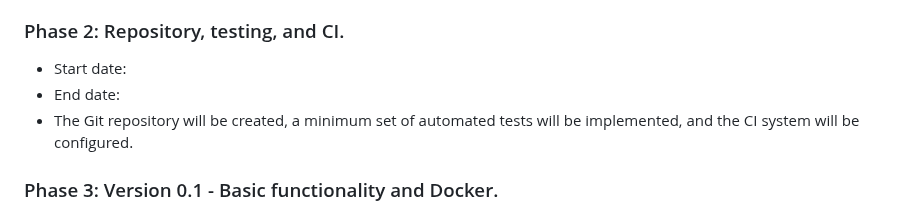
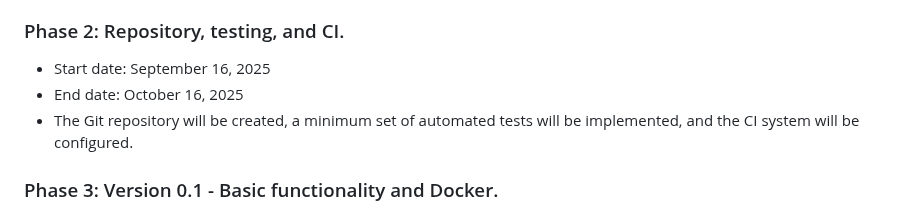
Before and after one commit to codeurjc-students/2025-QuesosBartolome, a Markdown page: README.md, the part around the change. Drawn GitHub-style.

Commit message:
Set dates for Phase 2: Repository, testing, and CI
Updated start and end dates for Phase 2 in README.

```diff
--- a/README.md
+++ b/README.md
@@ -44,8 +44,8 @@ The project will be carried out in phases, each with a defined start and end dat
 - End date: September 16, 2025
 - In this phase, the general aspects of the application will be defined, along with its functionalities, which will be divided into basic, intermediate, and advanced. The roles of the different users will also be established. Additionally, the designs of the application’s screens will be created.
 ### Phase 2: Repository, testing, and CI.
-- Start date:
-- End date:
+- Start date: September 16, 2025
+- End date: October 16, 2025
 - The Git repository will be created, a minimum set of automated tests will be implemented, and the CI system will be configured.
 ### Phase 3: Version 0.1 - Basic functionality and Docker.
 - Start date:
```
